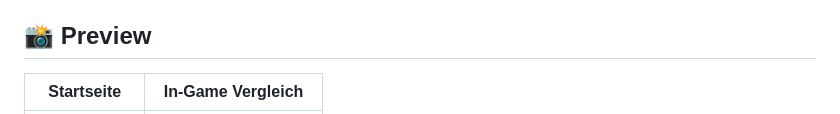
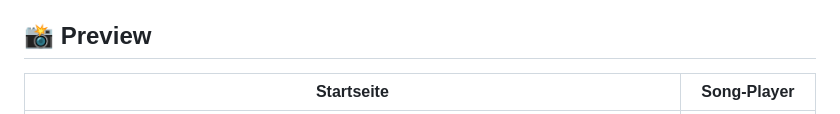
Before and after one commit to melfete/artist1, a Markdown page: README.md, the part around one of its changes. Drawn GitHub-style.

Commit message:
README: aktuelle Screenshots vom Higher Lower Game
Co-Authored-By: Claude Opus 5.5 <noreply@anthropic.com>

```diff
--- a/README.md
+++ b/README.md
@@ -10,5 +10,5 @@ Das Spiel ist online über **InfinityFree** erreichbar:
 
 ## 📸 Preview
 
-| Startseite | In-Game Vergleich |
+| Startseite | Song-Player |
 | :---: | :---: |
```
Also changed, not shown: other parts of README.md (+7 -5 lines), image/PreviewGameOver.png (added), image/PreviewGameStart.png (added), 1 other file.
